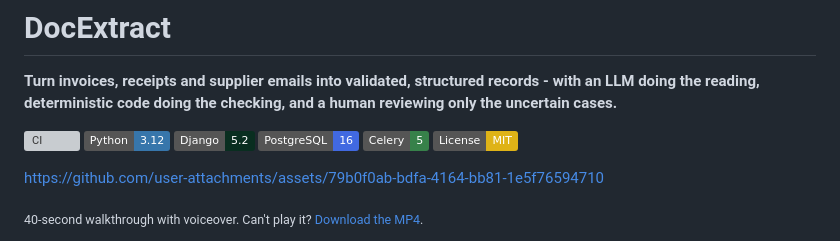
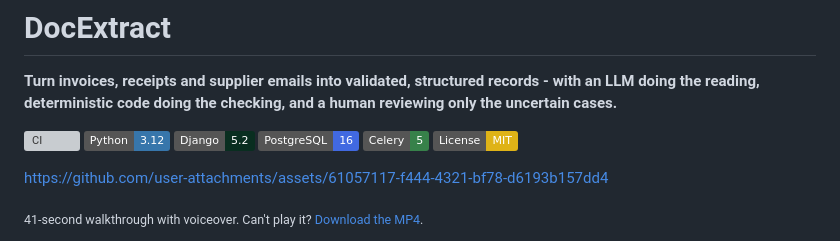
Before and after one commit to gelevanog/invoice-extraction-django, a Markdown page: README.md, the part around the change. Drawn GitHub-style; badges without logos; grey boxes are pictures that could not be loaded.

Commit message:
Embed updated demo video

```diff
--- a/README.md
+++ b/README.md
@@ -9,9 +9,9 @@
 ![Celery](https://img.shields.io/badge/Celery-5-37814A?logo=celery&logoColor=white)
 ![License: MIT](https://img.shields.io/badge/License-MIT-yellow.svg)
 
-https://github.com/user-attachments/assets/79b0f0ab-bdfa-4164-bb81-1e5f76594710
+https://github.com/user-attachments/assets/61057117-f444-4321-bf78-d6193b157dd4
 
-<sub>40-second walkthrough with voiceover. Can't play it? [Download the MP4](docs/demo.mp4).</sub>
+<sub>41-second walkthrough with voiceover. Can't play it? [Download the MP4](docs/demo.mp4).</sub>
 
 ![Review page: extracted fields next to the source text, evidence highlighted](docs/review.png)
 
```
